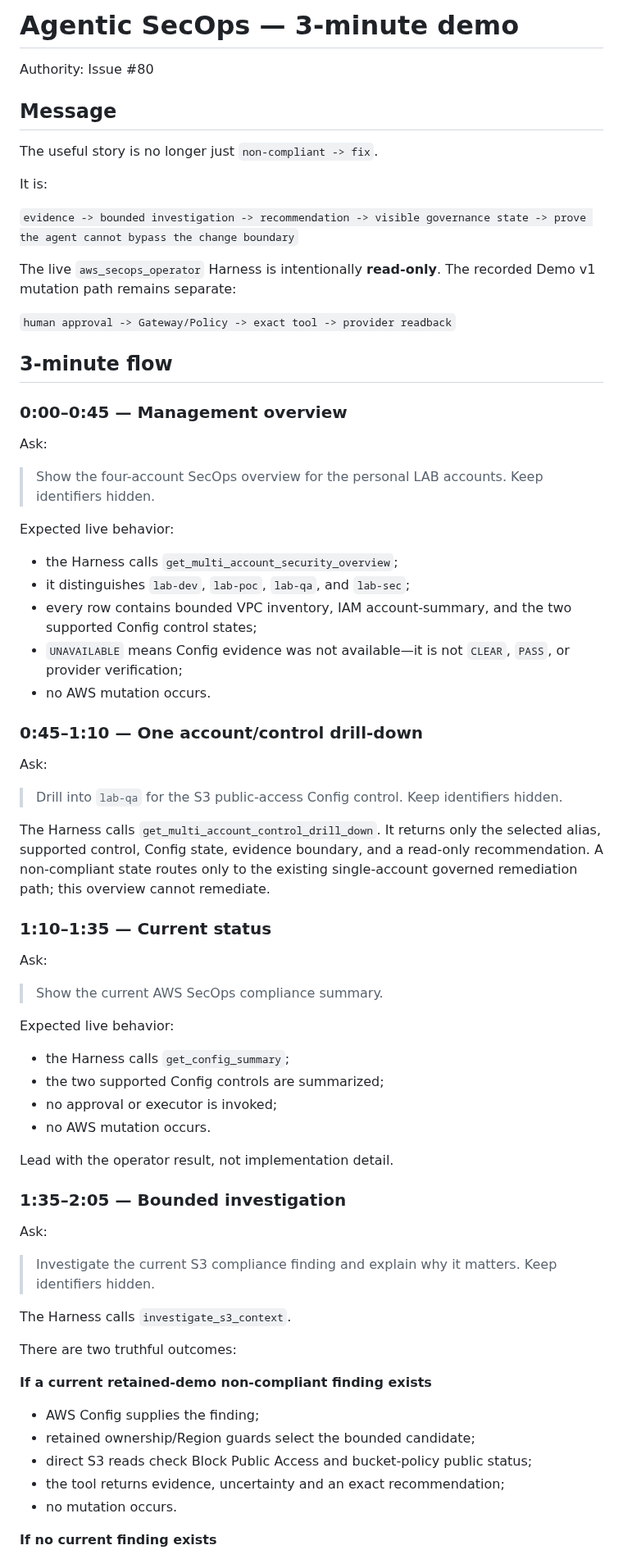
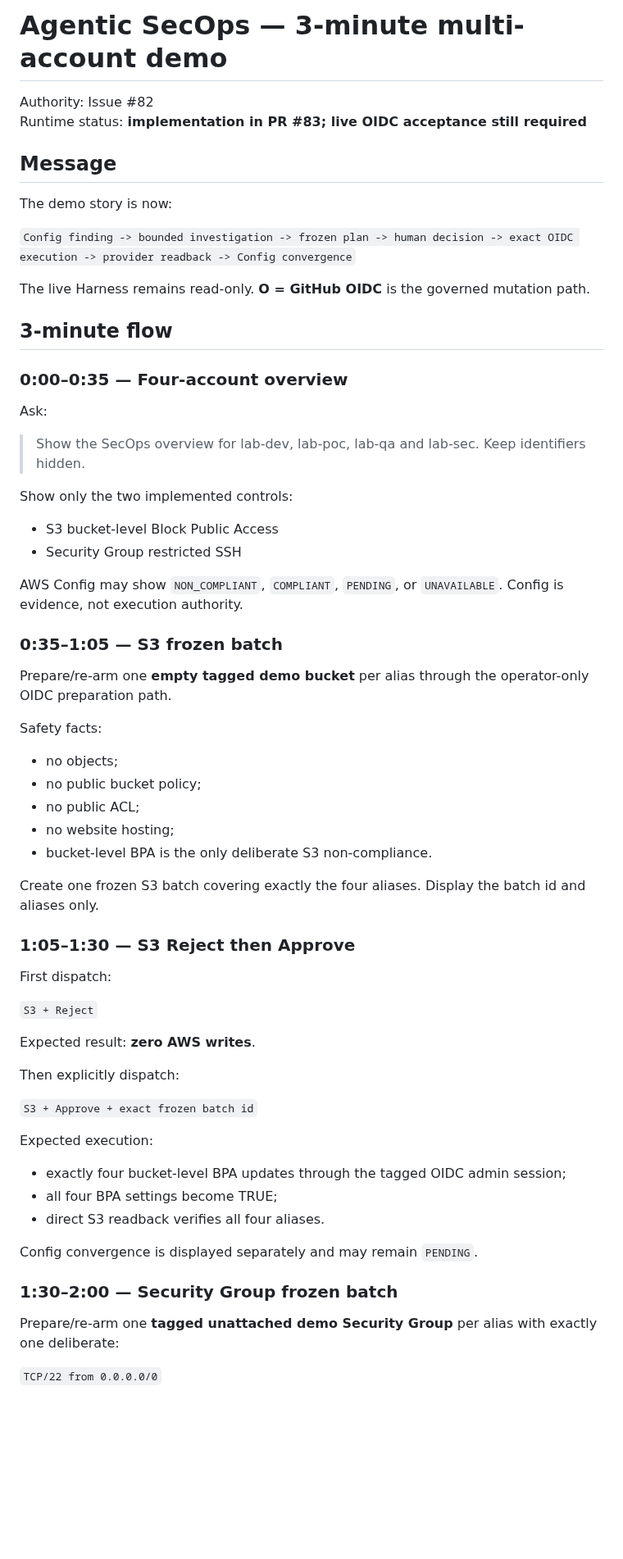
Before and after one commit to amitkarpe/aws-secops, a Markdown page: docs/operations/AGENTIC_DEMO_3_MIN.md, the part around one of its changes. Shown at 82% size. Rendered like a GitHub page; blank space fills up the shorter version.

Commit message:
docs: update 3-minute demo for S3 SG Config E2E

```diff
--- a/docs/operations/AGENTIC_DEMO_3_MIN.md
+++ b/docs/operations/AGENTIC_DEMO_3_MIN.md
@@ -1,80 +1,68 @@
-# Agentic SecOps — 3-minute demo
+# Agentic SecOps — 3-minute multi-account demo
 
-Authority: Issue #80
+Authority: Issue #82
+Runtime status: **implementation in PR #83; live OIDC acceptance still required**
 
 ## Message
 
-The useful story is no longer just `non-compliant -> fix`.
+The demo story is now:
 
-It is:
+`Config finding -> bounded investigation -> frozen plan -> human decision -> exact OIDC execution -> provider readback -> Config convergence`
 
-`evidence -> bounded investigation -> recommendation -> visible governance state -> prove the agent cannot bypass the change boundary`
-
-The live `aws_secops_operator` Harness is intentionally **read-only**. The recorded Demo v1 mutation path remains separate:
-
-`human approval -> Gateway/Policy -> exact tool -> provider readback`
+The live Harness remains read-only. **O = GitHub OIDC** is the governed mutation path.
 
 ## 3-minute flow
 
-### 0:00–0:45 — Management overview
+### 0:00–0:35 — Four-account overview
 
 Ask:
 
-> Show the four-account SecOps overview for the personal LAB accounts. Keep identifiers hidden.
+> Show the SecOps overview for lab-dev, lab-poc, lab-qa and lab-sec. Keep identifiers hidden.
 
-Expected live behavior:
+Show only the two implemented controls:
 
-- the Harness calls `get_multi_account_security_overview`;
-- it distinguishes `lab-dev`, `lab-poc`, `lab-qa`, and `lab-sec`;
-- every row contains bounded VPC inventory, IAM account-summary, and the two
-  supported Config control states;
-- `UNAVAILABLE` means Config evidence was not available—it is not `CLEAR`,
-  `PASS`, or provider verification;
-- no AWS mutation occurs.
+- S3 bucket-level Block Public Access
+- Security Group restricted SSH
 
-### 0:45–1:10 — One account/control drill-down
+AWS Config may show `NON_COMPLIANT`, `COMPLIANT`, `PENDING`, or `UNAVAILABLE`. Config is evidence, not execution authority.
 
-Ask:
+### 0:35–1:05 — S3 frozen batch
 
-> Drill into `lab-qa` for the S3 public-access Config control. Keep identifiers hidden.
+Prepare/re-arm one **empty tagged demo bucket** per alias through the operator-only OIDC preparation path.
 
-The Harness calls `get_multi_account_control_drill_down`. It returns only the
-selected alias, supported control, Config state, evidence boundary, and a
-read-only recommendation. A non-compliant state routes only to the existing
-single-account governed remediation path; this overview cannot remediate.
+Safety facts:
 
-### 1:10–1:35 — Current status
+- no objects;
+- no public bucket policy;
+- no public ACL;
+- no website hosting;
+- bucket-level BPA is the only deliberate S3 non-compliance.
 
-Ask:
+Create one frozen S3 batch covering exactly the four aliases. Display the batch id and aliases only.
 
-> Show the current AWS SecOps compliance summary.
+### 1:05–1:30 — S3 Reject then Approve
 
-Expected live behavior:
+First dispatch:
 
-- the Harness calls `get_config_summary`;
-- the two supported Config controls are summarized;
-- no approval or executor is invoked;
-- no AWS mutation occurs.
+`S3 + Reject`
 
-Lead with the operator result, not implementation detail.
+Expected result: **zero AWS writes**.
 
-### 1:35–2:05 — Bounded investigation
+Then explicitly dispatch:
 
-Ask:
+`S3 + Approve + exact frozen batch id`
 
-> Investigate the current S3 compliance finding and explain why it matters. Keep identifiers hidden.
+Expected execution:
 
-The Harness calls `investigate_s3_context`.
+- exactly four bucket-level BPA updates through the tagged OIDC admin session;
+- all four BPA settings become TRUE;
+- direct S3 readback verifies all four aliases.
 
-There are two truthful outcomes:
+Config convergence is displayed separately and may remain `PENDING`.
 
-**If a current retained-demo non-compliant finding exists**
+### 1:30–2:00 — Security Group frozen batch
 
-- AWS Config supplies the finding;
-- retained ownership/Region guards select the bounded candidate;
-- direct S3 reads check Block Public Access and bucket-policy public status;
-- the tool returns evidence, uncertainty and an exact recommendation;
-- no mutation occurs.
+Prepare/re-arm one **tagged unattached demo Security Group** per alias with exactly one deliberate:
 
-**If no current finding exists**
+`TCP/22 from 0.0.0.0/0`
 
```
Also changed, not shown: other parts of docs/operations/AGENTIC_DEMO_3_MIN.md (+52 -75 lines).
